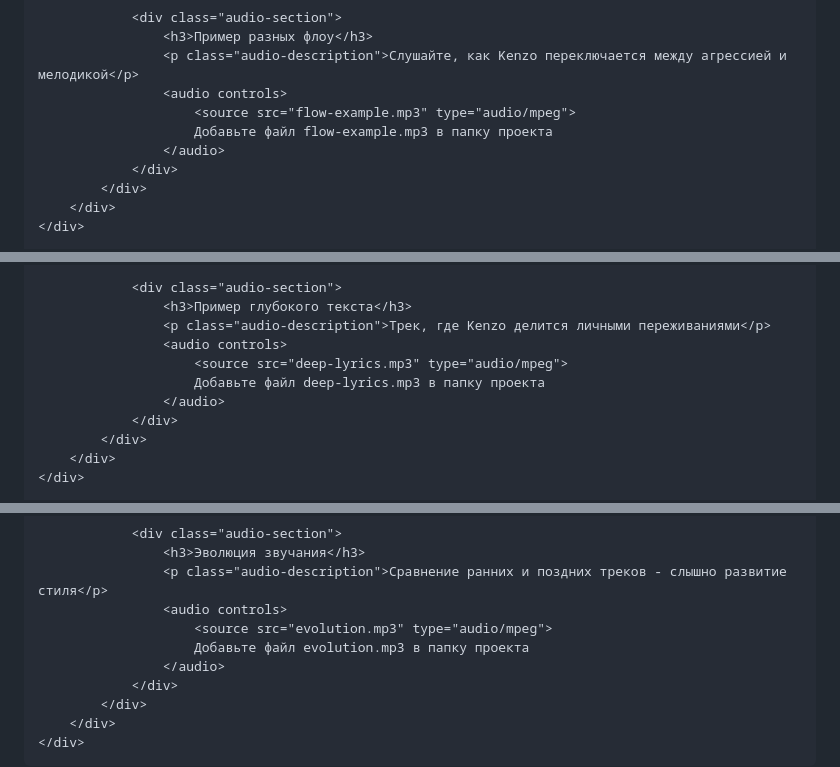
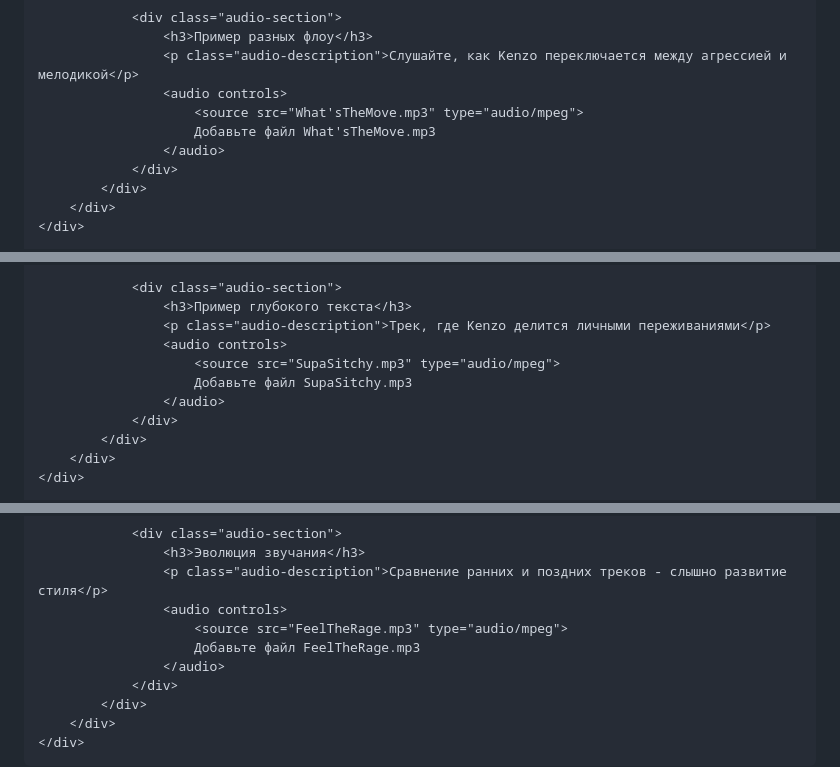
Before and after one commit to ShindziMoonfaer/D.O.A-gng, a Markdown page: README.md, 3 parts joined by grey strips. Rendered like a GitHub page.

```diff
--- a/README.md
+++ b/README.md
@@ -623,8 +623,8 @@
                     <h3>Пример разных флоу</h3>
                     <p class="audio-description">Слушайте, как Kenzo переключается между агрессией и мелодикой</p>
                     <audio controls>
-                        <source src="flow-example.mp3" type="audio/mpeg">
-                        Добавьте файл flow-example.mp3 в папку проекта
+                        <source src="What'sTheMove.mp3" type="audio/mpeg">
+                        Добавьте файл What'sTheMove.mp3
                     </audio>
                 </div>
             </div>
@@ -694,8 +694,8 @@
                     <h3>Пример глубокого текста</h3>
                     <p class="audio-description">Трек, где Kenzo делится личными переживаниями</p>
                     <audio controls>
-                        <source src="deep-lyrics.mp3" type="audio/mpeg">
-                        Добавьте файл deep-lyrics.mp3 в папку проекта
+                        <source src="SupaSitchy.mp3" type="audio/mpeg">
+                        Добавьте файл SupaSitchy.mp3
                     </audio>
                 </div>
             </div>
@@ -764,8 +764,8 @@
                     <h3>Эволюция звучания</h3>
                     <p class="audio-description">Сравнение ранних и поздних треков - слышно развитие стиля</p>
                     <audio controls>
-                        <source src="evolution.mp3" type="audio/mpeg">
-                        Добавьте файл evolution.mp3 в папку проекта
+                        <source src="FeelTheRage.mp3" type="audio/mpeg">
+                        Добавьте файл FeelTheRage.mp3
                     </audio>
                 </div>
             </div>
```
Also changed, not shown: other parts of README.md (+12 -12 lines).
